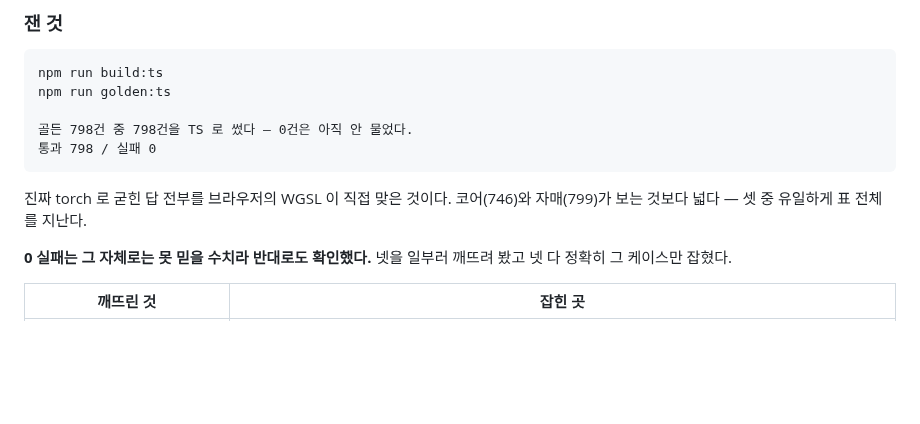
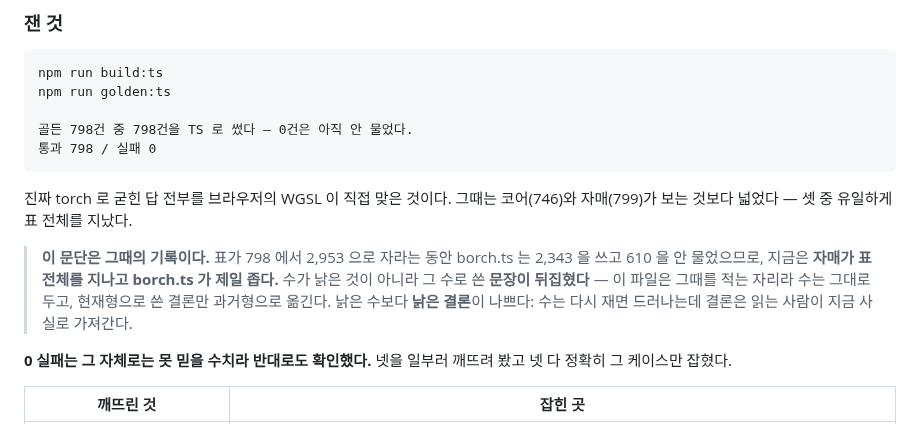
Before and after one commit to playidea-lab/borch, a Markdown page: BORCH-TS.md, the part around the change. Rendered like a GitHub page; blank space fills up the shorter version.

Commit message:
docs: a conclusion written in the present tense had inverted
`BORCH-TS.md` records that borch.ts passed all 798 golden cases while the core
saw 746 and the binding 799, and concluded it was "the only one of the three
that passes the whole table". The numbers are fine — this file is where
measurements from a moment are kept, and the repo's doc check exempts it for
exactly that reason.

The sentence is not fine. The table has grown to 2,953; borch.ts has written
2,343 and left 610 unasked, so the binding now passes the whole table and
borch.ts is the narrowest of the three. The claim says the opposite of what is
true, in the present tense, in a file a reader trusts.

So the numbers stay and the conclusion moves to the past, with a note saying
what changed. A stale number gets caught the next time someone measures. A
stale conclusion is carried away as a current fact — nobody re-derives a
sentence.

Found by sweeping the docs for numbers whose source nothing measures, after
the site session fixed a bundle size that had been wrong by 3.3x. That sweep
now has three families with a check behind them — golden count from cases.py,
line count from the packages, bundle size from the emitted files — and this
was the one left over: a number that was legitimately history, wearing a
conclusion that was not.

```diff
--- a/BORCH-TS.md
+++ b/BORCH-TS.md
@@ -526,8 +526,15 @@ torch 와 맞춰보다 드러났다(입력 기울기 최대차 1.5e-2).
     골든 798건 중 798건을 TS 로 썼다 — 0건은 아직 안 물었다.
     통과 798 / 실패 0
 
-진짜 torch 로 굳힌 답 전부를 브라우저의 WGSL 이 직접 맞은 것이다. 코어(746)와
-자매(799)가 보는 것보다 넓다 — 셋 중 유일하게 표 전체를 지난다.
+진짜 torch 로 굳힌 답 전부를 브라우저의 WGSL 이 직접 맞은 것이다. 그때는 코어(746)와
+자매(799)가 보는 것보다 넓었다 — 셋 중 유일하게 표 전체를 지났다.
+
+> **이 문단은 그때의 기록이다.** 표가 798 에서 2,953 으로 자라는 동안 borch.ts 는
+> 2,343 을 쓰고 610 을 안 물었으므로, 지금은 **자매가 표 전체를 지나고 borch.ts 가
+> 제일 좁다.** 수가 낡은 것이 아니라 그 수로 쓴 **문장이 뒤집혔다** — 이 파일은
+> 그때를 적는 자리라 수는 그대로 두고, 현재형으로 쓴 결론만 과거형으로 옮긴다.
+> 낡은 수보다 **낡은 결론**이 나쁘다: 수는 다시 재면 드러나는데 결론은 읽는 사람이
+> 지금 사실로 가져간다.
 
 **0 실패는 그 자체로는 못 믿을 수치라 반대로도 확인했다.** 넷을 일부러 깨뜨려 봤고
 넷 다 정확히 그 케이스만 잡혔다.
```
